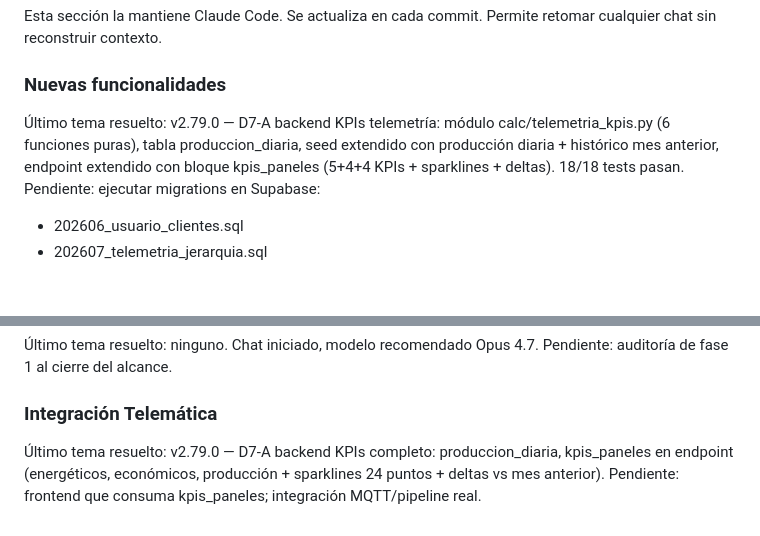
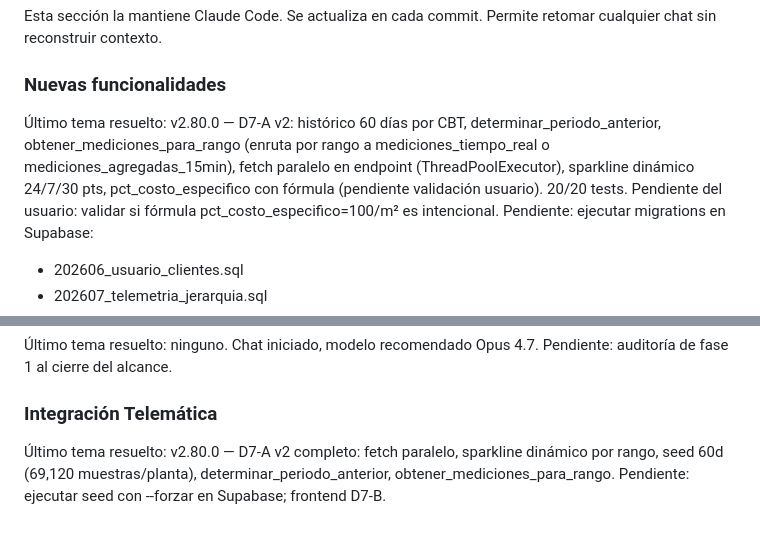
Before and after one commit to manolotoVSCode/appchp, a Markdown page: CLAUDE.md, 2 parts joined by grey strips. GitHub-like rendering; blank space fills up the shorter version.

Commit message:
chore: actualizar CLAUDE.md — estado v2.80.0 D7-A v2

```diff
--- a/CLAUDE.md
+++ b/CLAUDE.md
@@ -311,11 +311,12 @@ Esta sección la mantiene Claude Code. Se actualiza en cada commit.
 Permite retomar cualquier chat sin reconstruir contexto.
 
 ### Nuevas funcionalidades
-Último tema resuelto: v2.79.0 — D7-A backend KPIs telemetría: módulo
-calc/telemetria_kpis.py (6 funciones puras), tabla produccion_diaria,
-seed extendido con producción diaria + histórico mes anterior, endpoint
-extendido con bloque kpis_paneles (5+4+4 KPIs + sparklines + deltas).
-18/18 tests pasan.
+Último tema resuelto: v2.80.0 — D7-A v2: histórico 60 días por CBT,
+determinar_periodo_anterior, obtener_mediciones_para_rango (enruta por
+rango a mediciones_tiempo_real o mediciones_agregadas_15min), fetch
+paralelo en endpoint (ThreadPoolExecutor), sparkline dinámico 24/7/30 pts,
+pct_costo_especifico con fórmula (pendiente validación usuario). 20/20 tests.
+Pendiente del usuario: validar si fórmula pct_costo_especifico=100/m² es intencional.
 Pendiente: ejecutar migrations en Supabase:
   - 202606_usuario_clientes.sql
   - 202607_telemetria_jerarquia.sql
@@ -338,7 +339,7 @@ Pendiente: ninguno conocido.
 Pendiente: auditoría de fase 1 al cierre del alcance.
 
 ### Integración Telemática
-Último tema resuelto: v2.79.0 — D7-A backend KPIs completo: produccion_diaria,
-kpis_paneles en endpoint (energéticos, económicos, producción + sparklines
-24 puntos + deltas vs mes anterior). Pendiente: frontend que consuma
-kpis_paneles; integración MQTT/pipeline real.
+Último tema resuelto: v2.80.0 — D7-A v2 completo: fetch paralelo,
+sparkline dinámico por rango, seed 60d (69,120 muestras/planta),
+determinar_periodo_anterior, obtener_mediciones_para_rango.
+Pendiente: ejecutar seed con --forzar en Supabase; frontend D7-B.
```
